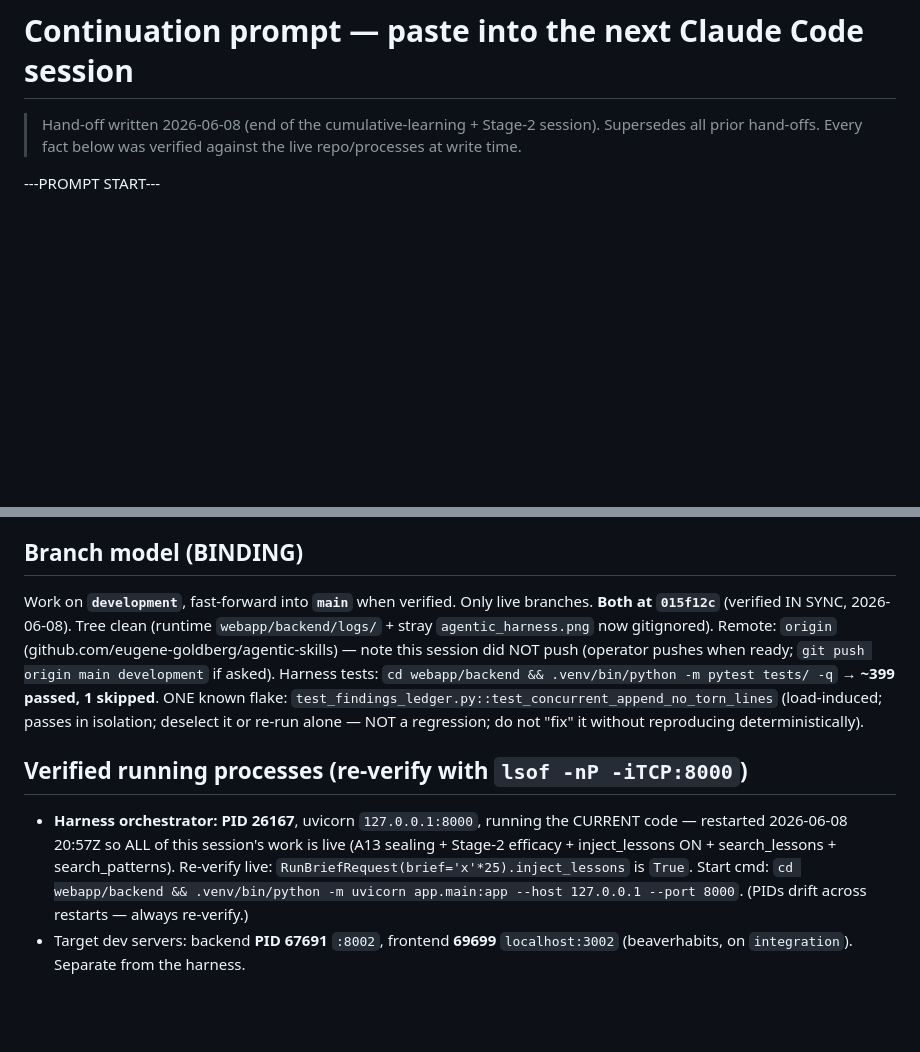
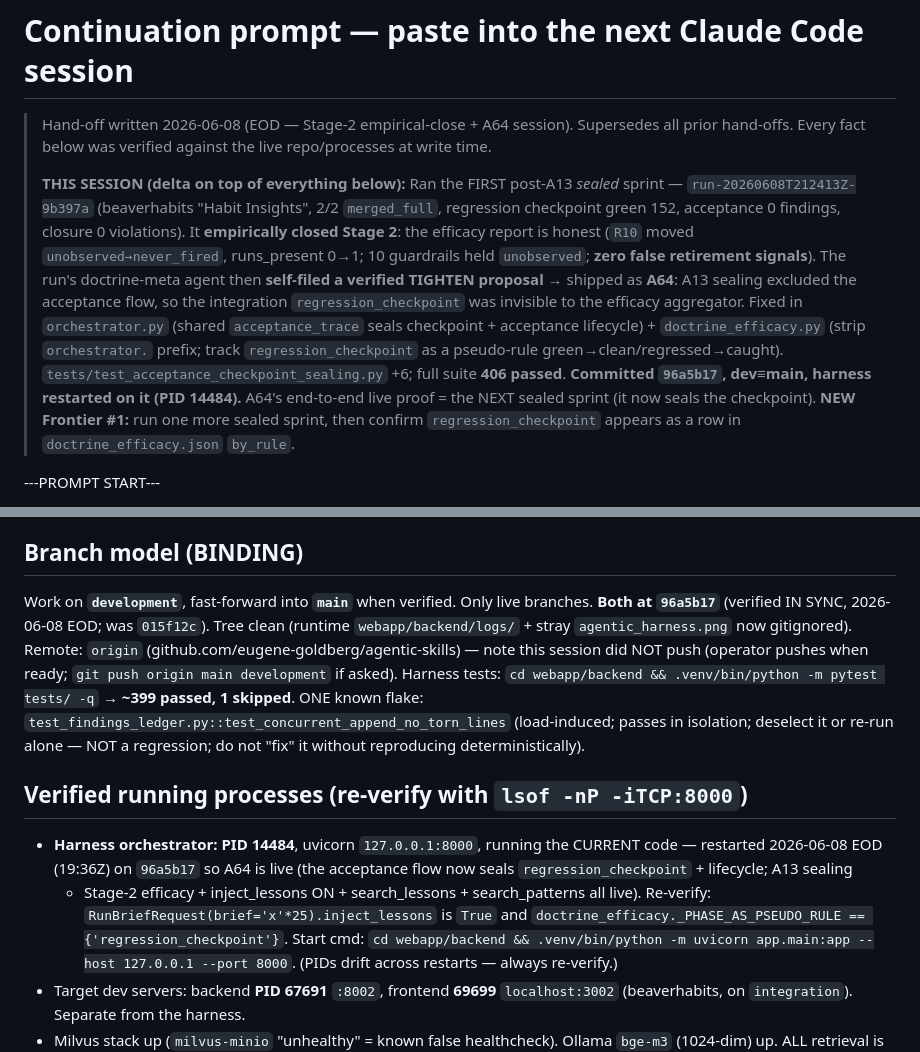
Before and after one commit to eugene-goldberg/agentic-skills, a Markdown page: CONTINUATION_PROMPT.md, 2 parts joined by grey strips. GitHub-like rendering; blank space fills up the shorter version.

Commit message:
docs(handoff): refresh for Stage-2 close + A64 (dev≡main @ 96a5b17, harness PID 14484)
Records the empirical Stage-2 close (first post-A13 sealed sprint) + A64, the
new branch tip, restarted harness PID, and the next-session Frontier #1 (one
more sealed sprint to confirm regression_checkpoint now rows in the efficacy
report).

Co-Authored-By: Claude Opus 4.8 (1M context) <noreply@anthropic.com>

```diff
--- a/CONTINUATION_PROMPT.md
+++ b/CONTINUATION_PROMPT.md
@@ -1,8 +1,26 @@
 # Continuation prompt — paste into the next Claude Code session
 
-> Hand-off written 2026-06-08 (end of the cumulative-learning + Stage-2 session).
+> Hand-off written 2026-06-08 (EOD — Stage-2 empirical-close + A64 session).
 > Supersedes all prior hand-offs. Every fact below was verified against the live
 > repo/processes at write time.
+>
+> **THIS SESSION (delta on top of everything below):** Ran the FIRST post-A13
+> *sealed* sprint — `run-20260608T212413Z-9b397a` (beaverhabits "Habit Insights",
+> 2/2 `merged_full`, regression checkpoint green 152, acceptance 0 findings,
+> closure 0 violations). It **empirically closed Stage 2**: the efficacy report
+> is honest (`R10` moved `unobserved→never_fired`, runs_present 0→1; 10 guardrails
+> held `unobserved`; **zero false retirement signals**). The run's doctrine-meta
+> agent then **self-filed a verified TIGHTEN proposal** → shipped as **A64**:
+> A13 sealing excluded the acceptance flow, so the integration
+> `regression_checkpoint` was invisible to the efficacy aggregator. Fixed in
+> `orchestrator.py` (shared `acceptance_trace` seals checkpoint + acceptance
+> lifecycle) + `doctrine_efficacy.py` (strip `orchestrator.` prefix; track
+> `regression_checkpoint` as a pseudo-rule green→clean/regressed→caught).
+> `tests/test_acceptance_checkpoint_sealing.py` +6; full suite **406 passed**.
+> **Committed `96a5b17`, dev≡main, harness restarted on it (PID 14484).** A64's
+> end-to-end live proof = the NEXT sealed sprint (it now seals the checkpoint).
+> **NEW Frontier #1:** run one more sealed sprint, then confirm
+> `regression_checkpoint` appears as a row in `doctrine_efficacy.json` `by_rule`.
 
 ---PROMPT START---
 
@@ -56,7 +74,8 @@ mistakes:
 
 ## Branch model (BINDING)
 Work on **`development`**, fast-forward into **`main`** when verified. Only live
-branches. **Both at `015f12c`** (verified IN SYNC, 2026-06-08). Tree clean
+branches. **Both at `96a5b17`** (verified IN SYNC, 2026-06-08 EOD; was `015f12c`).
+Tree clean
 (runtime `webapp/backend/logs/` + stray `agentic_harness.png` now gitignored).
 Remote: `origin` (github.com/eugene-goldberg/agentic-skills) — note this session
 did NOT push (operator pushes when ready; `git push origin main development` if
@@ -67,11 +86,12 @@ skipped**. ONE known flake: `test_findings_ledger.py::test_concurrent_append_no_
 regression; do not "fix" it without reproducing deterministically).
 
 ## Verified running processes (re-verify with `lsof -nP -iTCP:8000`)
-- **Harness orchestrator: PID 26167**, uvicorn `127.0.0.1:8000`, running the
-  CURRENT code — restarted 2026-06-08 20:57Z so ALL of this session's work is
-  live (A13 sealing + Stage-2 efficacy + inject_lessons ON + search_lessons +
-  search_patterns). Re-verify live: `RunBriefRequest(brief='x'*25).inject_lessons`
-  is `True`. Start cmd:
+- **Harness orchestrator: PID 14484**, uvicorn `127.0.0.1:8000`, running the
+  CURRENT code — restarted 2026-06-08 EOD (19:36Z) on `96a5b17` so A64 is live
+  (the acceptance flow now seals `regression_checkpoint` + lifecycle; A13 sealing
+  + Stage-2 efficacy + inject_lessons ON + search_lessons + search_patterns all
+  live). Re-verify: `RunBriefRequest(brief='x'*25).inject_lessons` is `True` and
+  `doctrine_efficacy._PHASE_AS_PSEUDO_RULE == {'regression_checkpoint'}`. Start cmd:
   `cd webapp/backend && .venv/bin/python -m uvicorn app.main:app --host 127.0.0.1 --port 8000`.
   (PIDs drift across restarts — always re-verify.)
 - Target dev servers: backend **PID 67691** `:8002`, frontend **69699**
```
